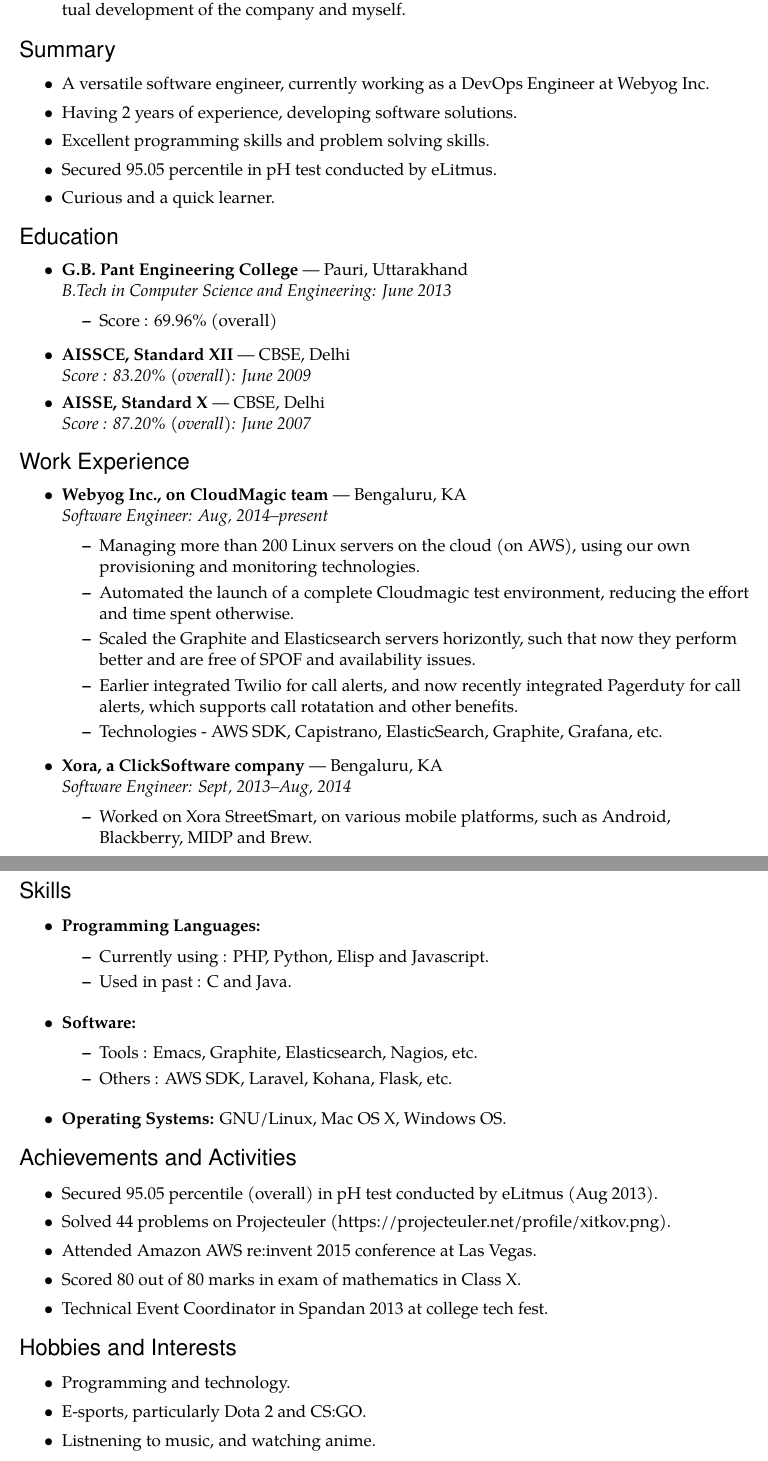
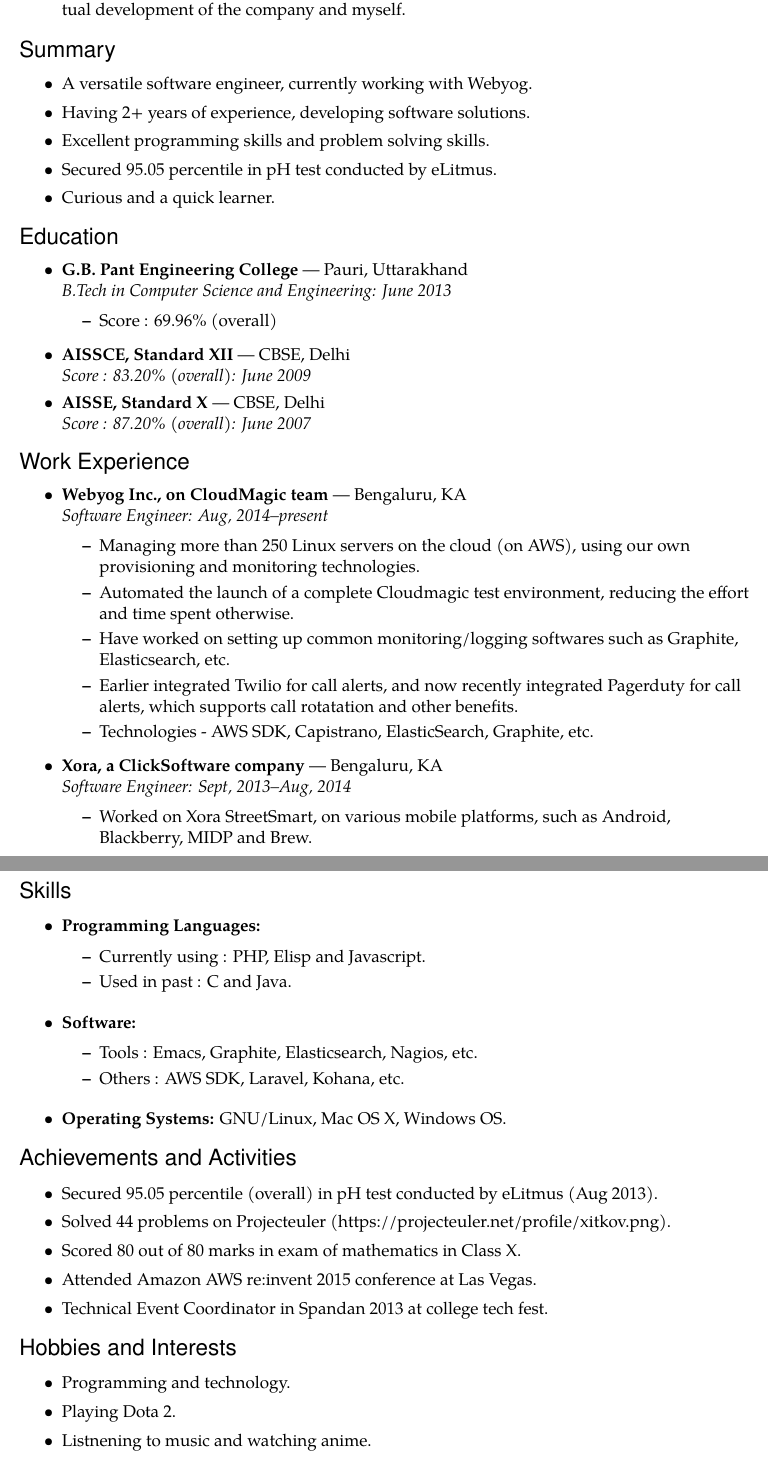
Before and after one commit to eksop/resume, a LaTeX CV (resume.tex): two parts of pages 1 and 2 of 2, joined at a grey line, cut so that both start at the same text. Compiled offline with pdfLaTeX.

Commit message:
Modified resume
Signed-off-by: xitkov <shk.rajat@gmail.com>

```diff
--- a/resume.tex
+++ b/resume.tex
@@ -2,8 +2,8 @@
 % Created: 05 Dec 2014
 % Last Modified: 11 Nov 2015
 
-\documentclass[11pt,oneside]{article}
-\usepackage{geometry}
+\documentclass[a4paper,11pt,oneside]{article}
+\usepackage[a4paper]{geometry}
 \usepackage{tgpagella}
 
 \usepackage[T1]{fontenc}
@@ -142,12 +140,11 @@
 % Summary:
 
 \begin{ressection}{Summary}
-  \resitem{A versatile software engineer, currently working as a DevOps Engineer at Webyog Inc.}
-  \resitem{Having 2 years of experience, developing software solutions.}
+  \resitem{A versatile software engineer, currently working with Webyog.}
+  \resitem{Having 2+ years of experience, developing software solutions.}
   \resitem{Excellent programming skills and problem solving skills.}
   \resitem{Secured 95.05 percentile in pH test conducted by eLitmus.}
   \resitem{Curious and a quick learner.}
-  % \resitem{Github username : xitkov.}
 \end{ressection}
 
 
@@ -172,11 +169,11 @@
 \begin{ressection}{Work Experience}
   % Webyog
   \begin{ressubsec}{Webyog Inc., on CloudMagic team}{Bengaluru, KA}{Software Engineer: Aug, 2014--present}
-    \ressubitem{Managing more than 200 Linux servers on the cloud (on AWS), using our own provisioning and monitoring technologies.}
+    \ressubitem{Managing more than 250 Linux servers on the cloud (on AWS), using our own provisioning and monitoring technologies.}
     \ressubitem{Automated the launch of a complete Cloudmagic test environment, reducing the effort and time spent otherwise.}
-    \ressubitem{Scaled the Graphite and Elasticsearch servers horizontly, such that now they perform better and are free of SPOF and availability issues.}
+    \ressubitem{Have worked on setting up common monitoring/logging softwares such as Graphite, Elasticsearch, etc.}
     \ressubitem{Earlier integrated Twilio for call alerts, and now recently integrated Pagerduty for call alerts, which supports call rotatation and other benefits.}
-    \ressubitem{Technologies - AWS SDK, Capistrano, ElasticSearch, Graphite, Grafana, etc.}
+    \ressubitem{Technologies - AWS SDK, Capistrano, ElasticSearch, Graphite, etc.}
   \end{ressubsec}
   % Xora
   \begin{ressubsec}{Xora, a ClickSoftware company}{Bengaluru, KA}{Software Engineer: Sept, 2013--Aug, 2014}
@@ -207,13 +203,13 @@
 \begin{ressection}{Skills}
   % Languages
   \begin{reslist}{Programming Languages:}
-    \ressubitem{Currently using : PHP, Python, Elisp and Javascript.}
+    \ressubitem{Currently using : PHP, Elisp and Javascript.}
     \ressubitem{Used in past : C and Java.}
   \end{reslist}
   % Tools
   \begin{reslist}{Software:}
     \ressubitem{Tools : Emacs, Graphite, Elasticsearch, Nagios, etc.}
-    \ressubitem{Others : AWS SDK, Laravel, Kohana, Flask, etc.}
+    \ressubitem{Others : AWS SDK, Laravel, Kohana, etc.}
   \end{reslist}
   % END
   % OS
@@ -226,8 +222,8 @@
 \begin{ressection}{Achievements and Activities}
   \resitem{Secured 95.05 percentile (overall) in pH test conducted by eLitmus (Aug 2013).}
   \resitem{Solved 44 problems on Projecteuler (https://projecteuler.net/profile/xitkov.png).}
+  \resitem{Scored 80 out of 80 marks in exam of mathematics in Class X.}
   \resitem{Attended Amazon AWS re:invent 2015 conference at Las Vegas.}
-  \resitem{Scored 80 out of 80 marks in exam of mathematics in Class X.}
   \resitem{Technical Event Coordinator in Spandan 2013 at college tech fest.}
 \end{ressection}
 
@@ -236,8 +232,8 @@
 
 \begin{ressection}{Hobbies and Interests}
   \resitem{Programming and technology.}
-  \resitem{E-sports, particularly Dota 2 and CS:GO.}
-  \resitem{Listnening to music, and watching anime.}
+  \resitem{Playing Dota 2.}
+  \resitem{Listnening to music and watching anime.}
 \end{ressection}
 
 \end{document}
```
Also changed, not shown: resume.pdf, resume.tex (3 more changed lines).
